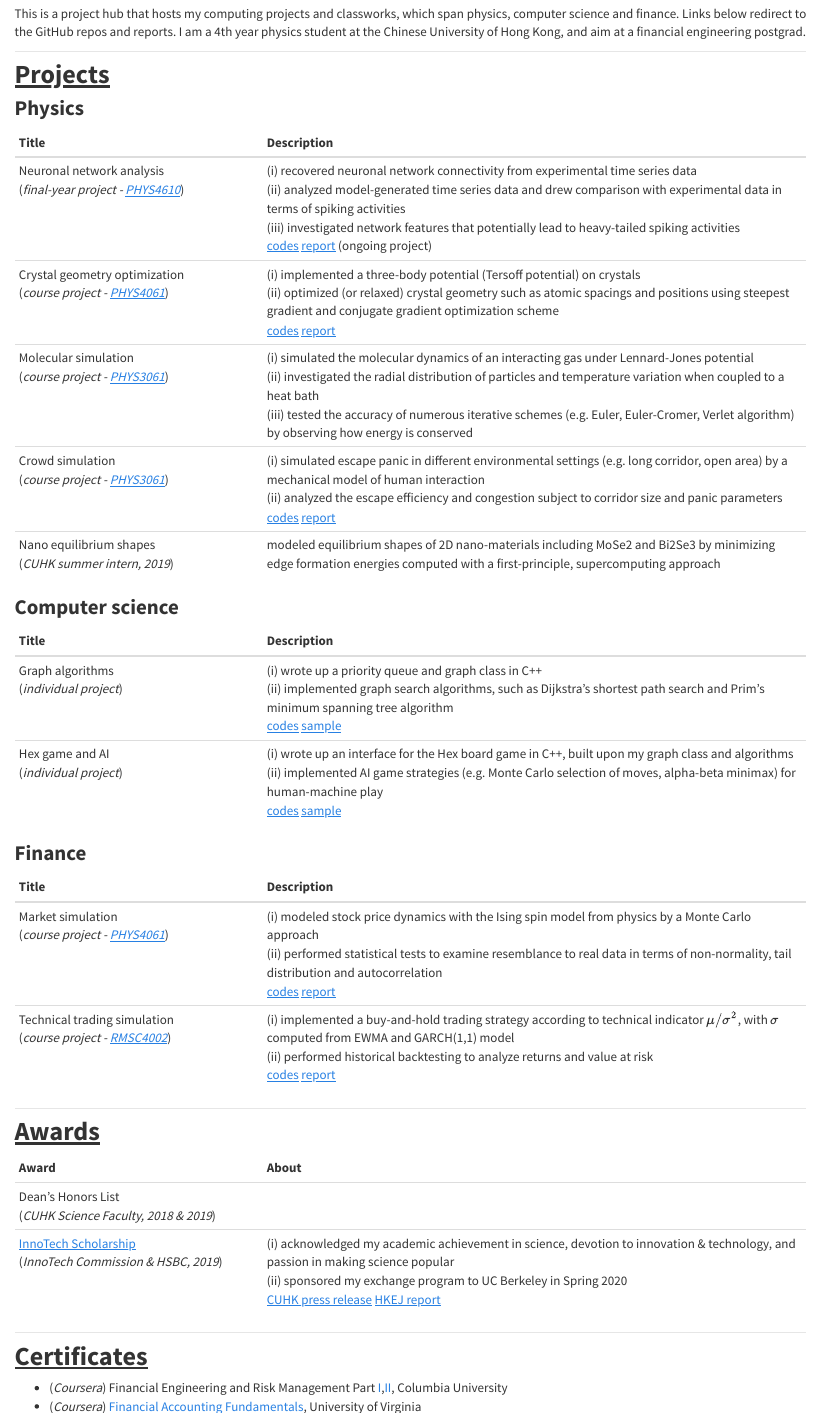
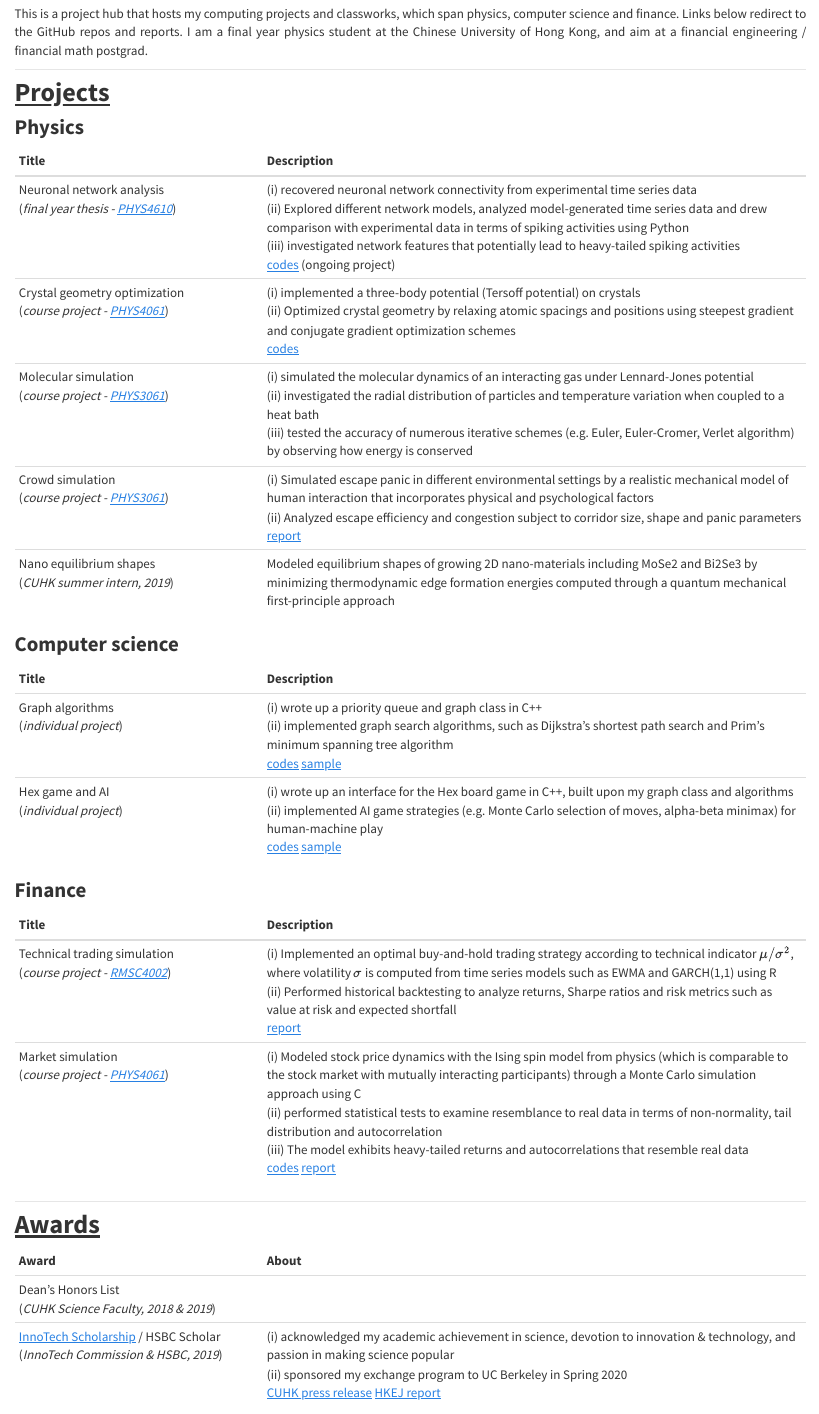
Before and after one commit to frankieycy/frankieycy.github.io, an R Markdown document (Rmd/index.Rmd): the page in a window 1100 px wide, from 240 px down. The pictures show the output file index.html that the author committed with the source, opened offline.

Commit message:
updated according to cv

```diff
--- a/Rmd/index.Rmd
+++ b/Rmd/index.Rmd
@@ -19,7 +19,7 @@
 
 ## This site
 
-This is a project hub that hosts my computing projects and classworks, which span physics, computer science and finance. Links below redirect to the GitHub repos and reports. I am a 4th year physics student at the Chinese University of Hong Kong, and aim at a financial engineering postgrad.
+This is a project hub that hosts my computing projects and classworks, which span physics, computer science and finance. Links below redirect to the GitHub repos and reports. I am a final year physics student at the Chinese University of Hong Kong, and aim at a financial engineering / financial math postgrad.
 
 ***************************************
 
@@ -29,11 +29,11 @@
 
 | Title | Description |
 | ----- | ----------- |
-| Neuronal network analysis<br>(_final-year project - [PHYS4610](course-info.html#phys4610)_) | (i) recovered neuronal network connectivity from experimental time series data<br>(ii) analyzed model-generated time series data and drew comparison with experimental data in terms of spiking activities<br>(iii) investigated network features that potentially lead to heavy-tailed spiking activities<br>[codes](https://github.com/frankieycy/network) [report]() (ongoing project) |
-| Crystal geometry optimization<br>(_course project - [PHYS4061](course-info.html#phys4061)_) | (i) implemented a three-body potential (Tersoff potential) on crystals<br>(ii) optimized (or relaxed) crystal geometry such as atomic spacings and positions using steepest gradient and conjugate gradient optimization scheme<br>[codes](https://github.com/frankieycy/crystal-optimisation) [report]() |
+| Neuronal network analysis<br>(_final year thesis - [PHYS4610](course-info.html#phys4610)_) | (i) recovered neuronal network connectivity from experimental time series data<br>(ii) Explored different network models, analyzed model-generated time series data and drew comparison with experimental data in terms of spiking activities using Python<br>(iii) investigated network features that potentially lead to heavy-tailed spiking activities<br>[codes](https://github.com/frankieycy/network) (ongoing project) |
+| Crystal geometry optimization<br>(_course project - [PHYS4061](course-info.html#phys4061)_) | (i) implemented a three-body potential (Tersoff potential) on crystals<br>(ii) Optimized crystal geometry by relaxing atomic spacings and positions using steepest gradient and conjugate gradient optimization schemes<br>[codes](https://github.com/frankieycy/crystal-optimisation) |
 | Molecular simulation<br>(_course project - [PHYS3061](course-info.html#phys3061)_) | (i) simulated the molecular dynamics of an interacting gas under Lennard-Jones potential<br>(ii) investigated the radial distribution of particles and temperature variation when coupled to a heat bath<br>(iii) tested the accuracy of numerous iterative schemes (e.g. Euler, Euler-Cromer, Verlet algorithm) by observing how energy is conserved |
-| Crowd simulation<br>(_course project - [PHYS3061](course-info.html#phys3061)_) | (i) simulated escape panic in different environmental settings (e.g. long corridor, open area) by a mechanical model of human interaction<br>(ii) analyzed the escape efficiency and congestion subject to corridor size and panic parameters<br>[codes]() [report](https://drive.google.com/open?id=1GEi4yqK3EG2BpgSe4d0epMcw3zSGdl7h) |
-| Nano equilibrium shapes<br>(_CUHK summer intern, 2019_) | modeled equilibrium shapes of 2D nano-materials including MoSe2 and Bi2Se3 by minimizing edge formation energies computed with a first-principle, supercomputing approach |
+| Crowd simulation<br>(_course project - [PHYS3061](course-info.html#phys3061)_) | (i) Simulated escape panic in different environmental settings by a realistic mechanical model of human interaction that incorporates physical and psychological factors<br>(ii) Analyzed escape efficiency and congestion subject to corridor size, shape and panic parameters<br>[report](https://drive.google.com/open?id=1GEi4yqK3EG2BpgSe4d0epMcw3zSGdl7h) |
+| Nano equilibrium shapes<br>(_CUHK summer intern, 2019_) | Modeled equilibrium shapes of growing 2D nano-materials including MoSe2 and Bi2Se3 by minimizing thermodynamic edge formation energies computed through a quantum mechanical first-principle approach |
 
 ### Computer science
 
@@ -46,8 +46,8 @@
 
 | Title | Description |
 | ----- | ----------- |
-| Market simulation<br>(_course project - [PHYS4061](course-info.html#phys4061)_) | (i) modeled stock price dynamics with the Ising spin model from physics by a Monte Carlo approach<br>(ii) performed statistical tests to examine resemblance to real data in terms of non-normality, tail distribution and autocorrelation<br>[codes](https://github.com/frankieycy/ising-stock) [report](https://drive.google.com/open?id=1nDeWmzLs3zxIkhyL3w2mGlWpbIRBVL5k) |
-| Technical trading simulation<br>(_course project - [RMSC4002](course-info.html#rmsc4002)_) | (i) implemented a buy-and-hold trading strategy according to technical indicator $\mu/\sigma^2$, with $\sigma$ computed from EWMA and GARCH(1,1) model<br>(ii) performed historical backtesting to analyze returns and value at risk<br>[codes]() [report](https://drive.google.com/open?id=18PxDDSq8fbkepGPk4h6fH3ejorru2qzs) |
+| Technical trading simulation<br>(_course project - [RMSC4002](course-info.html#rmsc4002)_) | (i) Implemented an optimal buy-and-hold trading strategy according to technical indicator $\mu/\sigma^2$, where volatility $\sigma$ is computed from time series models such as EWMA and GARCH(1,1) using R<br>(ii) Performed historical backtesting to analyze returns, Sharpe ratios and risk metrics such as value at risk and expected shortfall<br>[report](https://drive.google.com/open?id=18PxDDSq8fbkepGPk4h6fH3ejorru2qzs) |
+| Market simulation<br>(_course project - [PHYS4061](course-info.html#phys4061)_) | (i) Modeled stock price dynamics with the Ising spin model from physics (which is comparable to the stock market with mutually interacting participants) through a Monte Carlo simulation approach using C<br>(ii) performed statistical tests to examine resemblance to real data in terms of non-normality, tail distribution and autocorrelation<br>(iii) The model exhibits heavy-tailed returns and autocorrelations that resemble real data<br>[codes](https://github.com/frankieycy/ising-stock) [report](https://drive.google.com/open?id=1nDeWmzLs3zxIkhyL3w2mGlWpbIRBVL5k) |
 
 ***************************************
 
@@ -56,7 +56,7 @@
 | Award | About |
 | ----- | ----------- |
 | Dean's Honors List<br>(_CUHK Science Faculty, 2018 & 2019_) |  |
-| [InnoTech Scholarship](https://innotechscholarship.hkfyg.org.hk/en/aim-of-the-scholarship/)<br>(_InnoTech Commission & HSBC, 2019_) | (i) acknowledged my academic achievement in science, devotion to innovation & technology, and passion in making science popular<br>(ii) sponsored my exchange program to UC Berkeley in Spring 2020<br>[CUHK press release](https://www.cpr.cuhk.edu.hk/en/press_detail.php?id=3015&t=six-cuhk-students-awarded-the-innovation-and-technology-scholarship) [HKEJ report](http://startupbeat.hkej.com/?p=74912) |
+| [InnoTech Scholarship](https://innotechscholarship.hkfyg.org.hk/en/aim-of-the-scholarship/) / HSBC Scholar<br>(_InnoTech Commission & HSBC, 2019_) | (i) acknowledged my academic achievement in science, devotion to innovation & technology, and passion in making science popular<br>(ii) sponsored my exchange program to UC Berkeley in Spring 2020<br>[CUHK press release](https://www.cpr.cuhk.edu.hk/en/press_detail.php?id=3015&t=six-cuhk-students-awarded-the-innovation-and-technology-scholarship) [HKEJ report](http://startupbeat.hkej.com/?p=74912) |
 
 ***************************************
 
```
Also changed, not shown: index.html, Rmd/index.Rmd (2 more changed lines).
